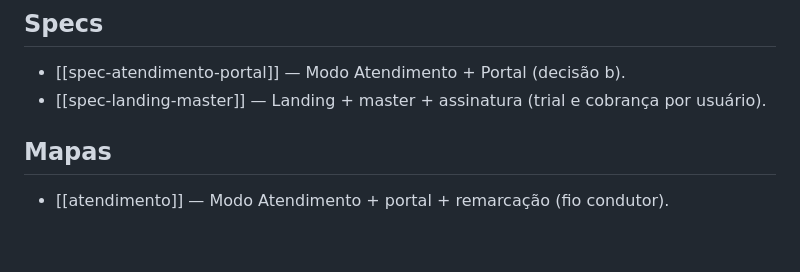
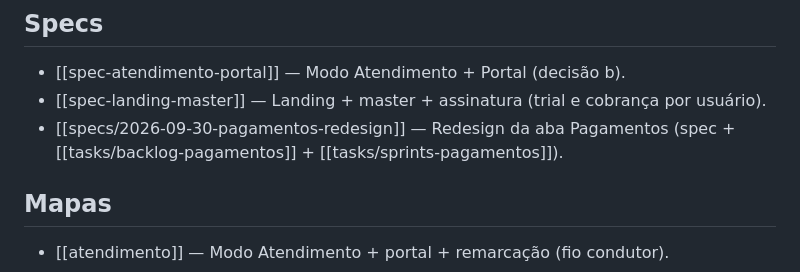
Before and after one commit to gabrielabrahaodev/NexoSaude, a Markdown page: obsidian/00-index.md, the part around the change. Drawn GitHub-style; blank space fills up the shorter version.

Commit message:
vault(pagamentos): planejamento de sprints

```diff
--- a/obsidian/00-index.md
+++ b/obsidian/00-index.md
@@ -31,6 +31,7 @@ Conhecimento do projeto: cada arquivo cobre **um módulo** (`modules/`), **uma t
 
 - [[spec-atendimento-portal]] — Modo Atendimento + Portal (decisão b).
 - [[spec-landing-master]] — Landing + master + assinatura (trial e cobrança por usuário).
+- [[specs/2026-09-30-pagamentos-redesign]] — Redesign da aba Pagamentos (spec + [[tasks/backlog-pagamentos]] + [[tasks/sprints-pagamentos]]).
 
 ## Mapas
 
```
Also changed, not shown: obsidian/tasks/sprints-pagamentos.md (added, +105 -0 lines).
